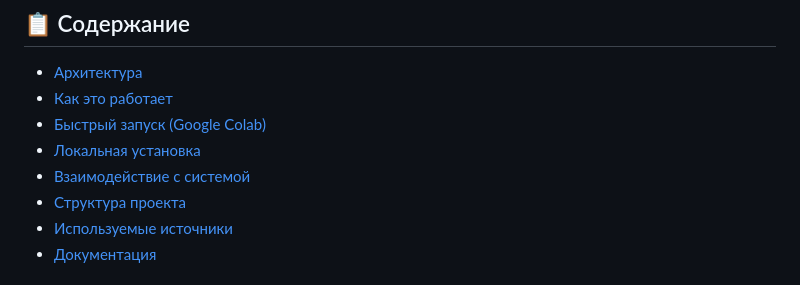
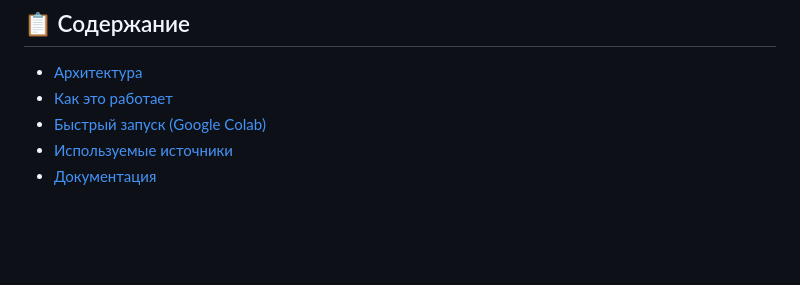
Before and after one commit to DanilkaCrazy/ClustMetaLearn, a Markdown page: README.md, the part around one of its changes. GitHub-like rendering; blank space fills up the shorter version.

```diff
--- a/README.md
+++ b/README.md
@@ -17,9 +17,6 @@
 - [Архитектура](#️-архитектура)
 - [Как это работает](#-как-это-работает)
 - [Быстрый запуск (Google Colab)](#-быстрый-запуск-google-colab)
-- [Локальная установка](#-локальная-установка)
-- [Взаимодействие с системой](#-взаимодействие-с-системой)
-- [Структура проекта](#-структура-проекта)
 - [Используемые источники](#-используемые-источники)
 - [Документация](#-документация)
 
```
Also changed, not shown: other parts of README.md (+0 -62 lines).
